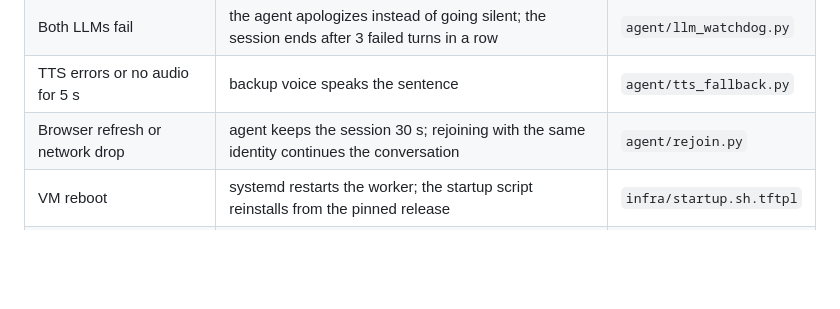
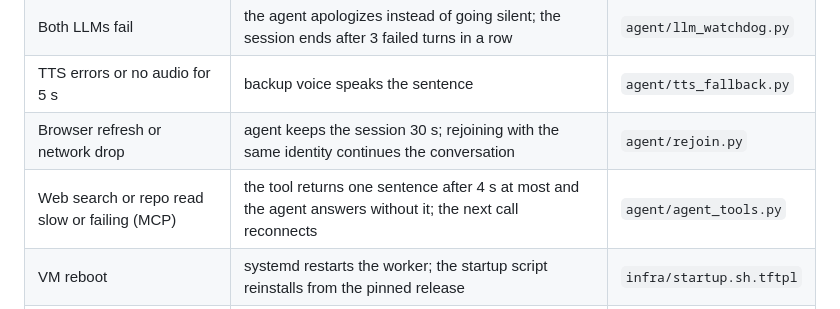
Before and after one commit to esakrissa/mini-kulu-real-time, a Markdown page: docs/architecture.md, the part around the change. Rendered like a GitHub page; blank space fills up the shorter version.

```diff
--- a/docs/architecture.md
+++ b/docs/architecture.md
@@ -101,6 +101,7 @@ failover shows up on the dashboard as a second model.
 | Both LLMs fail | the agent apologizes instead of going silent; the session ends after 3 failed turns in a row | `agent/llm_watchdog.py` |
 | TTS errors or no audio for 5 s | backup voice speaks the sentence | `agent/tts_fallback.py` |
 | Browser refresh or network drop | agent keeps the session 30 s; rejoining with the same identity continues the conversation | `agent/rejoin.py` |
+| Web search or repo read slow or failing (MCP) | the tool returns one sentence after 4 s at most and the agent answers without it; the next call reconnects | `agent/agent_tools.py` |
 | VM reboot | systemd restarts the worker; the startup script reinstalls from the pinned release | `infra/startup.sh.tftpl` |
 | Microphone blocked or missing | the call stays up; the mic button offers a retry | `web/app.js` |
 | Public link abused | passcode required for tokens; per-IP limits (401/429) and 100 new calls a day | `agent/access.py` |
```
Also changed, not shown: README.md (+37 -25 lines).
